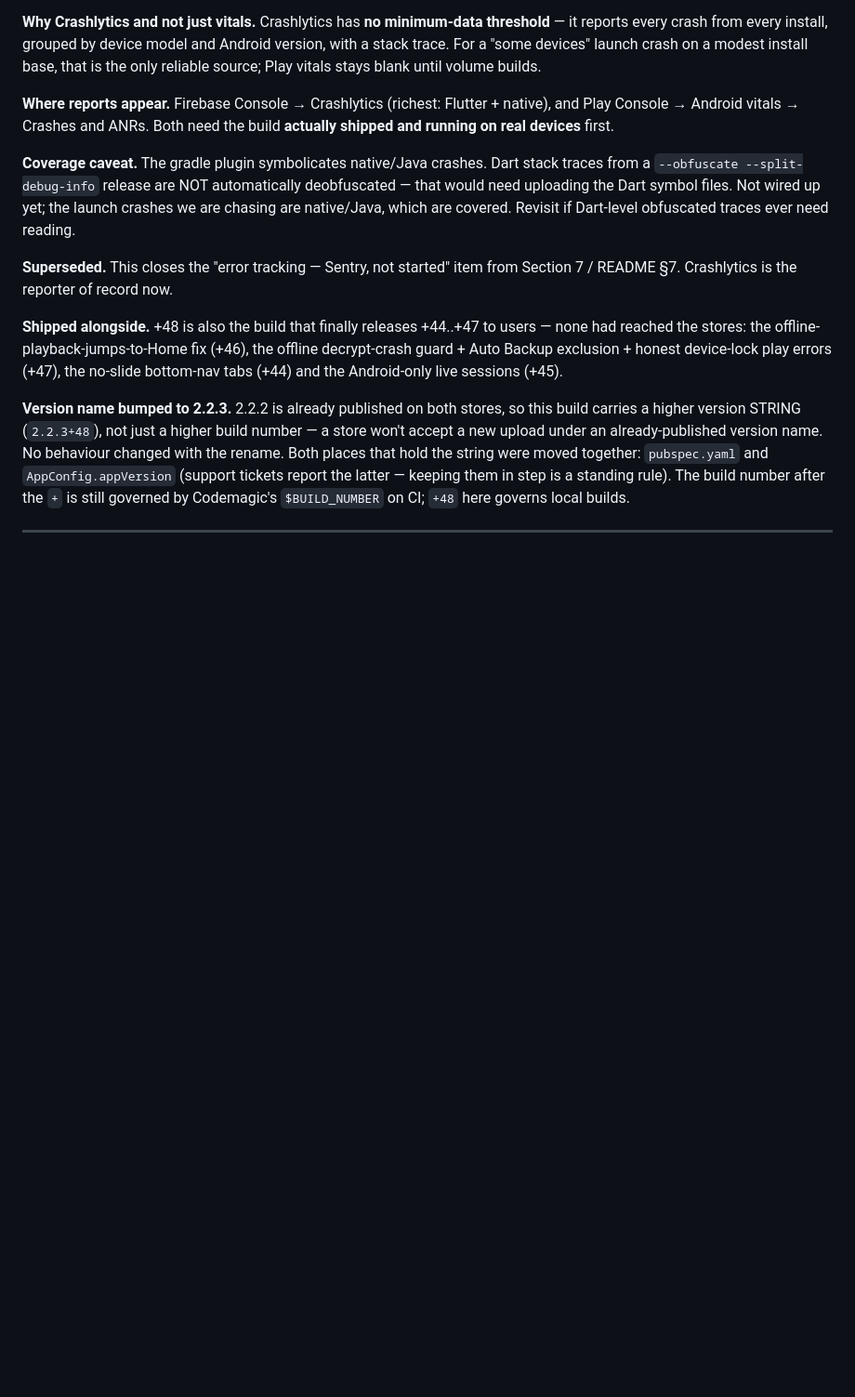
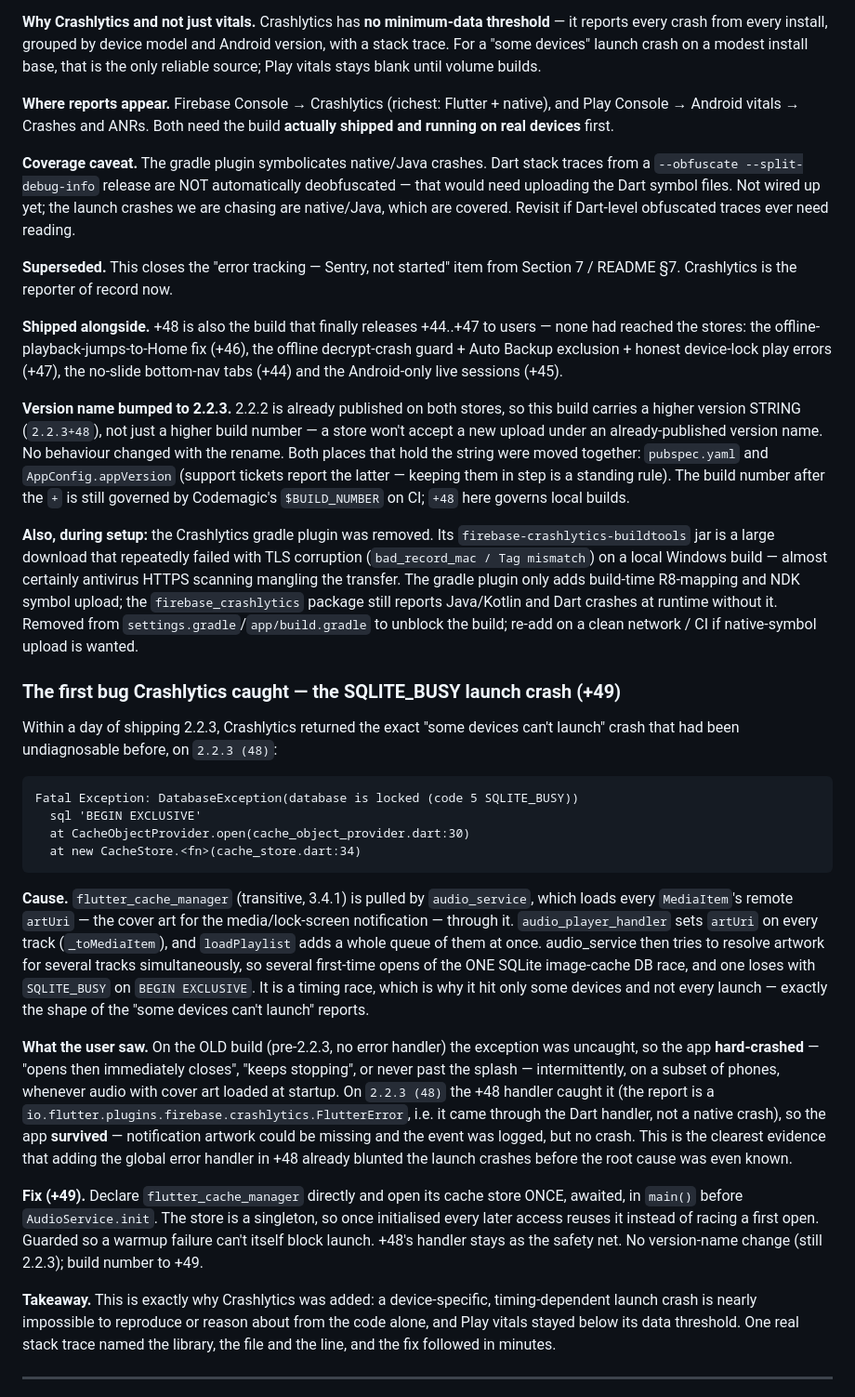
Before and after one commit to cyberking-coder/Rishi_app2, a Markdown page: PROJECT_LOG.md, the part around one of its changes. Shown at 93% size. Drawn GitHub-style; blank space fills up the shorter version.

Commit message:
docs: log the SQLITE_BUSY launch crash Crashlytics caught (+49)
Record in Section 17 the first real crash Crashlytics surfaced: the
flutter_cache_manager SQLITE_BUSY on BEGIN EXCLUSIVE from audio_service
loading a queue's remote cover art through one image-cache DB at once —
what the user actually saw (hard crash pre-2.2.3, survived-but-logged on
+48), the +49 warmup fix, and the gradle-plugin-removal note. Footer to
22 Sep 2026 / +49.

Co-Authored-By: Claude Opus 4.8 <noreply@anthropic.com>
Claude-Session: https://claude.ai/code/session_01RGb8yEEt9J4juZUSabzN3b

````diff
--- a/PROJECT_LOG.md
+++ b/PROJECT_LOG.md
@@ -1683,5 +1683,59 @@ report the latter — keeping them in step is a standing rule). The build number
 after the `+` is still governed by Codemagic's `$BUILD_NUMBER` on CI; `+48` here
 governs local builds.
 
+**Also, during setup:** the Crashlytics gradle plugin was removed. Its
+`firebase-crashlytics-buildtools` jar is a large download that repeatedly failed
+with TLS corruption (`bad_record_mac / Tag mismatch`) on a local Windows build —
+almost certainly antivirus HTTPS scanning mangling the transfer. The gradle
+plugin only adds build-time R8-mapping and NDK symbol upload; the
+`firebase_crashlytics` package still reports Java/Kotlin and Dart crashes at
+runtime without it. Removed from `settings.gradle`/`app/build.gradle` to unblock
+the build; re-add on a clean network / CI if native-symbol upload is wanted.
+
+### The first bug Crashlytics caught — the SQLITE_BUSY launch crash (+49)
+
+Within a day of shipping 2.2.3, Crashlytics returned the exact "some devices
+can't launch" crash that had been undiagnosable before, on `2.2.3 (48)`:
+
+```
+Fatal Exception: DatabaseException(database is locked (code 5 SQLITE_BUSY))
+  sql 'BEGIN EXCLUSIVE'
+  at CacheObjectProvider.open(cache_object_provider.dart:30)
+  at new CacheStore.<fn>(cache_store.dart:34)
+```
+
+**Cause.** `flutter_cache_manager` (transitive, 3.4.1) is pulled by
+`audio_service`, which loads every `MediaItem`'s remote `artUri` — the cover art
+for the media/lock-screen notification — through it. `audio_player_handler`
+sets `artUri` on every track (`_toMediaItem`), and `loadPlaylist` adds a whole
+queue of them at once. audio_service then tries to resolve artwork for several
+tracks simultaneously, so several first-time opens of the ONE SQLite image-cache
+DB race, and one loses with `SQLITE_BUSY` on `BEGIN EXCLUSIVE`. It is a timing
+race, which is why it hit only some devices and not every launch — exactly the
+shape of the "some devices can't launch" reports.
+
+**What the user saw.** On the OLD build (pre-2.2.3, no error handler) the
+exception was uncaught, so the app **hard-crashed** — "opens then immediately
+closes", "keeps stopping", or never past the splash — intermittently, on a
+subset of phones, whenever audio with cover art loaded at startup. On `2.2.3
+(48)` the +48 handler caught it (the report is a
+`io.flutter.plugins.firebase.crashlytics.FlutterError`, i.e. it came through the
+Dart handler, not a native crash), so the app **survived** — notification
+artwork could be missing and the event was logged, but no crash. This is the
+clearest evidence that adding the global error handler in +48 already blunted
+the launch crashes before the root cause was even known.
+
+**Fix (+49).** Declare `flutter_cache_manager` directly and open its cache store
+ONCE, awaited, in `main()` before `AudioService.init`. The store is a singleton,
+so once initialised every later access reuses it instead of racing a first open.
+Guarded so a warmup failure can't itself block launch. +48's handler stays as
+the safety net. No version-name change (still 2.2.3); build number to +49.
+
+**Takeaway.** This is exactly why Crashlytics was added: a device-specific,
+timing-dependent launch crash is nearly impossible to reproduce or reason about
+from the code alone, and Play vitals stayed below its data threshold. One real
+stack trace named the library, the file and the line, and the fix followed in
+minutes.
+
 ---
 
````
Also changed, not shown: other parts of PROJECT_LOG.md (+1 -1 lines).
